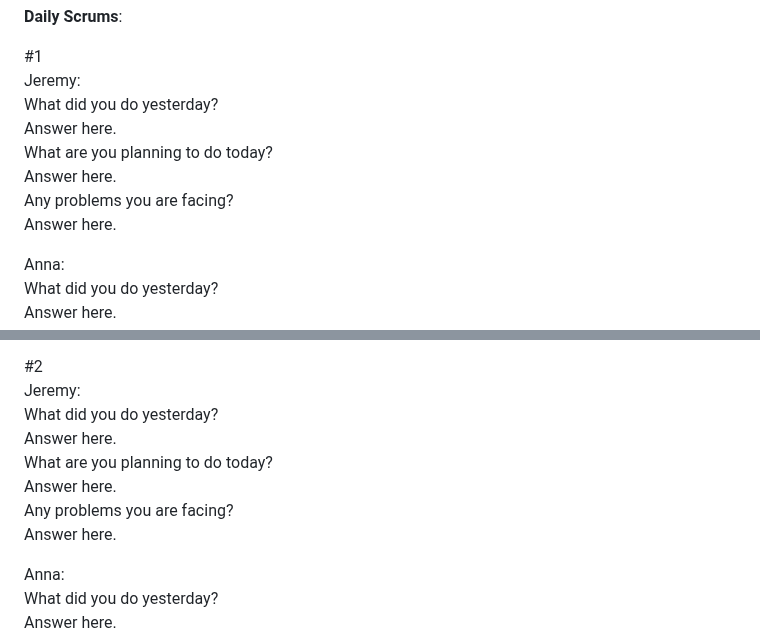
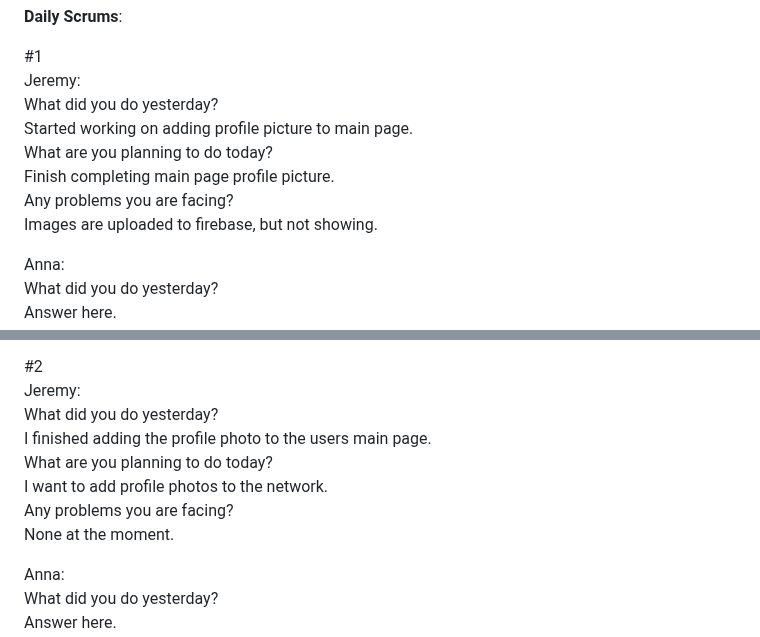
Before and after one commit to jeremylaliberty/group-project, a Markdown page: README3.md, 2 parts joined by grey strips. GitHub-like rendering.

Commit message:
added my daily tasks

```diff
--- a/README3.md
+++ b/README3.md
@@ -35,9 +35,9 @@
 
 #1 <br>
 Jeremy: <br>
-What did you do yesterday? <br> Answer here. <br>
-What are you planning to do today? <br> Answer here. <br>
-Any problems you are facing? <br> Answer here. <br>
+What did you do yesterday? <br> Started working on adding profile picture to main page. <br>
+What are you planning to do today? <br> Finish completing main page profile picture. <br>
+Any problems you are facing? <br> Images are uploaded to firebase, but not showing. <br>
 
 Anna: <br>
 What did you do yesterday? <br> Answer here. <br>
@@ -61,9 +61,9 @@ Any problems you are facing? <br> Answer here. <br>
 
 #2 <br>
 Jeremy: <br>
-What did you do yesterday? <br> Answer here. <br>
-What are you planning to do today? <br> Answer here. <br>
-Any problems you are facing? <br> Answer here. <br>
+What did you do yesterday? <br> I finished adding the profile photo to the users main page. <br>
+What are you planning to do today? <br> I want to add profile photos to the network. <br>
+Any problems you are facing? <br> None at the moment. <br>
 
 Anna: <br>
 What did you do yesterday? <br> Answer here. <br>
```
